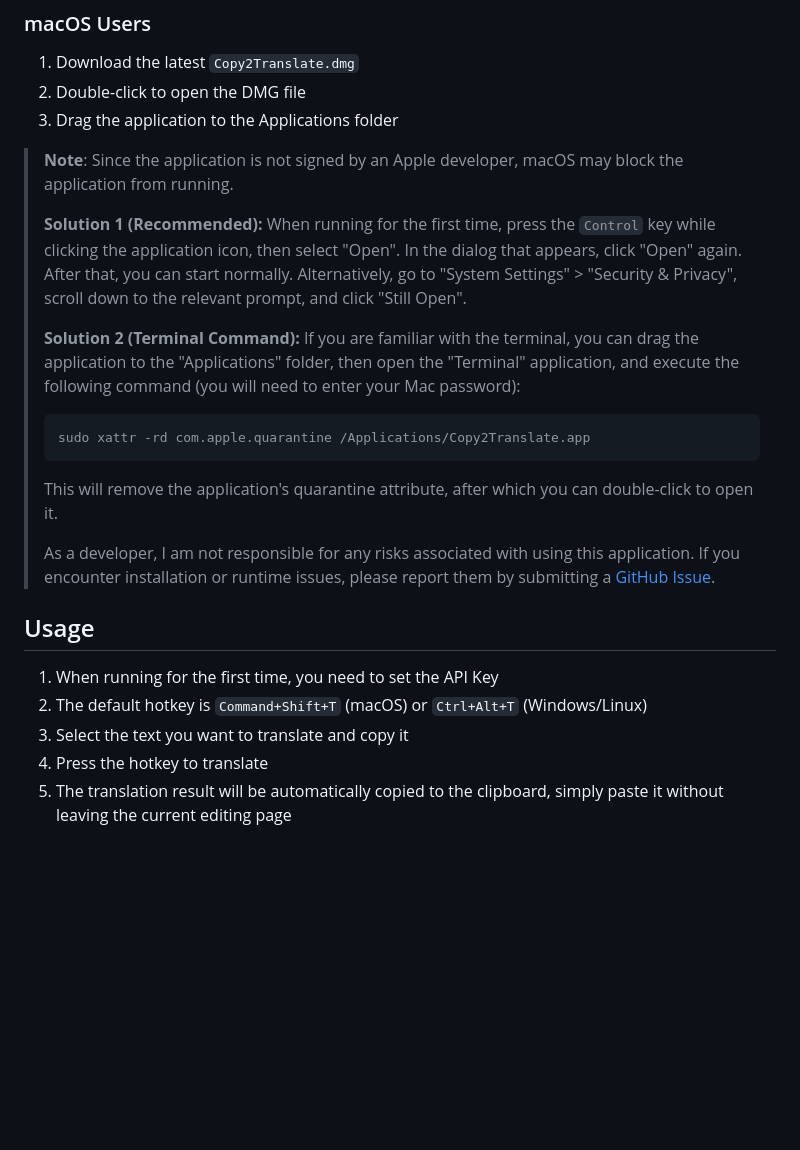
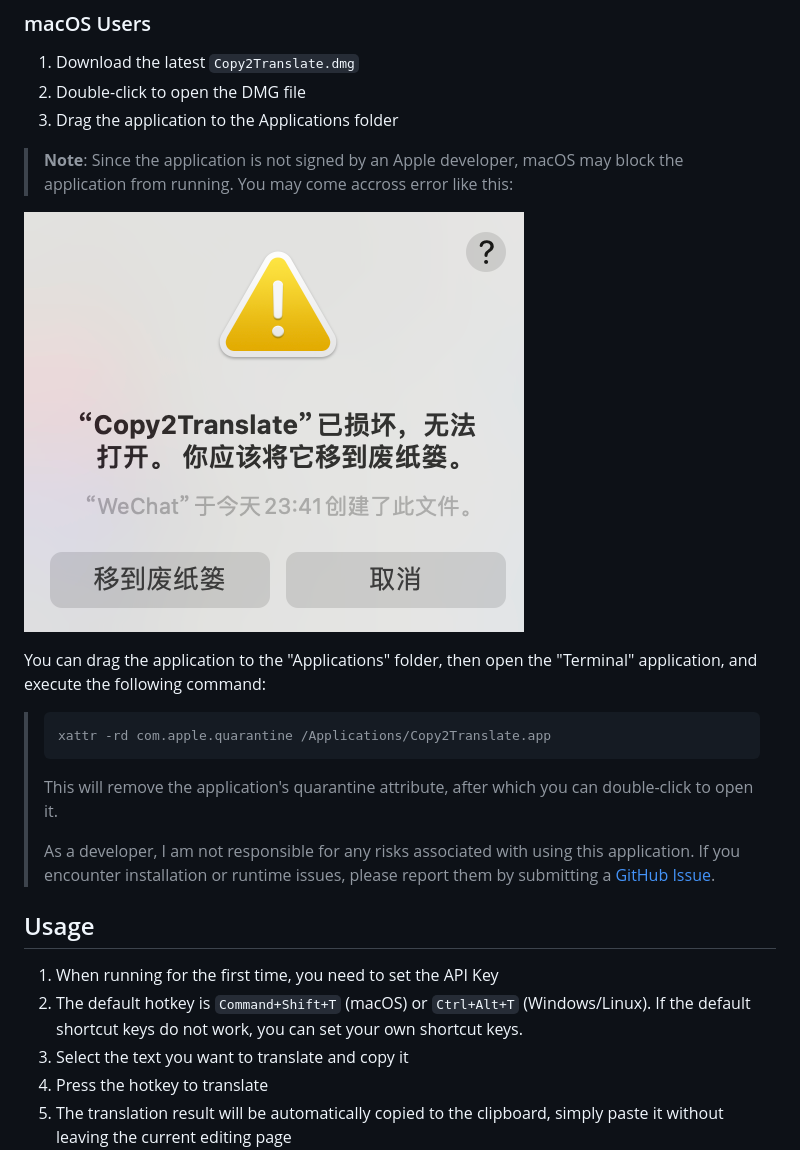
Before and after one commit to LizabethLi/Copy2Translate, a Markdown page: README.md, the part around the change printed below. Drawn GitHub-style; pictures changed too: images/error.jpg (added); blank space fills up the shorter version.

````diff
--- a/README.md
+++ b/README.md
@@ -178,13 +176,13 @@ If you want to develop or modify this project locally, make sure you have Node.j
 2. Double-click to open the DMG file
 3. Drag the application to the Applications folder
 
-> **Note**: Since the application is not signed by an Apple developer, macOS may block the application from running.
+> **Note**: Since the application is not signed by an Apple developer, macOS may block the application from running. You may come accross error like this:
+
+![Error](./images/error.jpg)
 >
-> **Solution 1 (Recommended):** When running for the first time, press the `Control` key while clicking the application icon, then select "Open". In the dialog that appears, click "Open" again. After that, you can start normally. Alternatively, go to "System Settings" > "Security & Privacy", scroll down to the relevant prompt, and click "Still Open".
->
-> **Solution 2 (Terminal Command):** If you are familiar with the terminal, you can drag the application to the "Applications" folder, then open the "Terminal" application, and execute the following command (you will need to enter your Mac password):
+You can drag the application to the "Applications" folder, then open the "Terminal" application, and execute the following command:
 > ```bash
-> sudo xattr -rd com.apple.quarantine /Applications/Copy2Translate.app
+> xattr -rd com.apple.quarantine /Applications/Copy2Translate.app
 > ```
 > This will remove the application's quarantine attribute, after which you can double-click to open it.
 >
@@ -193,7 +191,7 @@ If you want to develop or modify this project locally, make sure you have Node.j
 ## Usage
 
 1. When running for the first time, you need to set the API Key
-2. The default hotkey is `Command+Shift+T` (macOS) or `Ctrl+Alt+T` (Windows/Linux)
+2. The default hotkey is `Command+Shift+T` (macOS) or `Ctrl+Alt+T` (Windows/Linux). If the default shortcut keys do not work, you can set your own shortcut keys.
 3. Select the text you want to translate and copy it
 4. Press the hotkey to translate
 5. The translation result will be automatically copied to the clipboard, simply paste it without leaving the current editing page
````
Also changed, not shown: other parts of README.md (+4 -6 lines).
